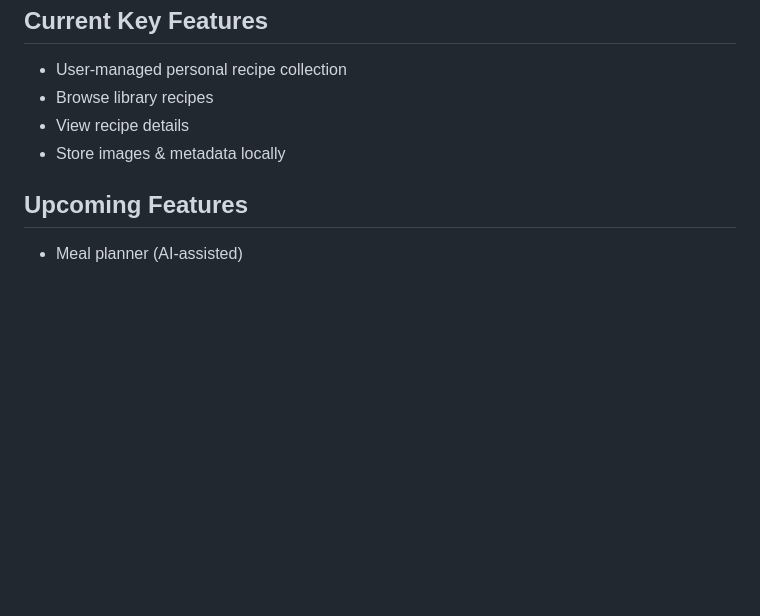
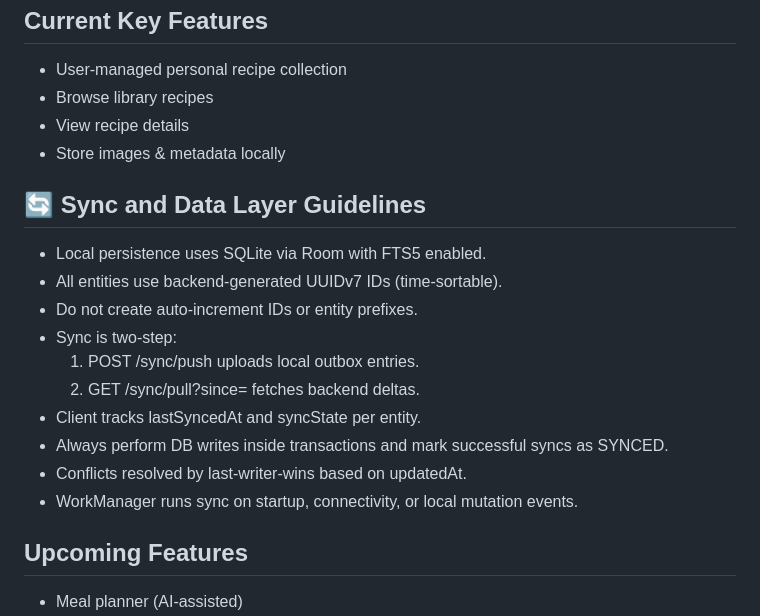
Before and after one commit to jmuci/ChefAI, a Markdown page: AI_CONTEXT.md, the part around the change. Drawn GitHub-style; blank space fills up the shorter version.

```diff
--- a/AI_CONTEXT.md
+++ b/AI_CONTEXT.md
@@ -36,6 +36,19 @@ Users can save recipes, browse a library, generate weekly meal plans, and get gr
 - View recipe details
 - Store images & metadata locally
 
+## 🔄 Sync and Data Layer Guidelines
+- Local persistence uses SQLite via Room with FTS5 enabled.
+- All entities use backend-generated UUIDv7 IDs (time-sortable).
+- Do not create auto-increment IDs or entity prefixes.
+- Sync is two-step:
+    1. POST /sync/push uploads local outbox entries.
+    2. GET /sync/pull?since=<timestamp> fetches backend deltas.
+- Client tracks lastSyncedAt and syncState per entity.
+- Always perform DB writes inside transactions and mark successful syncs as SYNCED.
+- Conflicts resolved by last-writer-wins based on updatedAt.
+- WorkManager runs sync on startup, connectivity, or local mutation events.
+
+
 ## Upcoming Features
 - Meal planner (AI-assisted)
 - Grocery list generation
```
Also changed, not shown: README.md (+23 -0 lines), docs/adrs/adr-002–local-DB-choice-and-ID-gen.md (added, +58 -0 lines), docs/adrs/adr-003–two-step-BE-sync.md (added, +94 -0 lines), docs/adrs/ard-004-data-layer.md (added, +114 -0 lines), docs/architecture.md (+2 -0 lines), docs/adrs/adr-001-hybrid-architecture-choice.md (renamed from docs/adrs/adr-0001-hybrid-architecture-choice.md), docs/img/ChefAI-Architecure.png (added), 1 other file.
